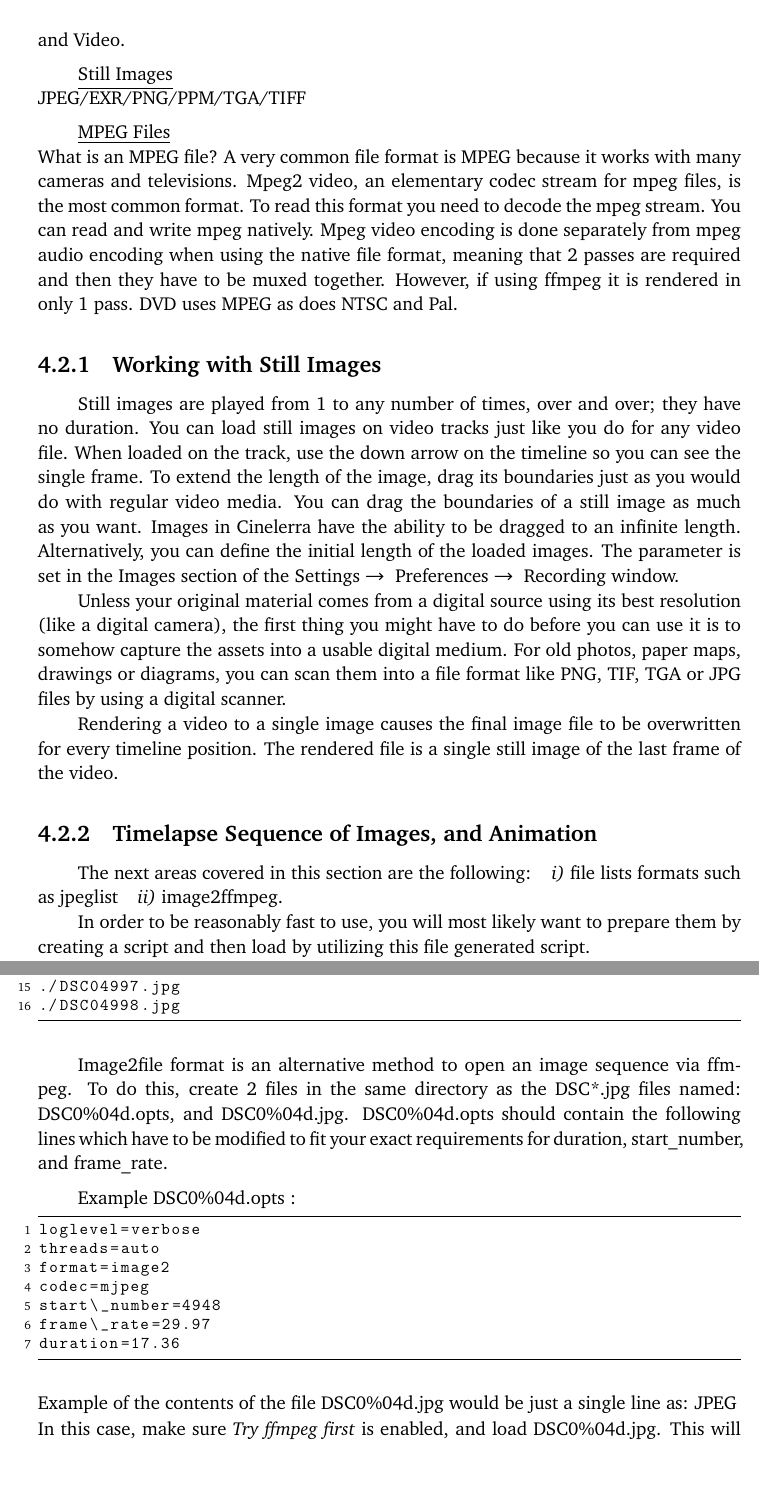
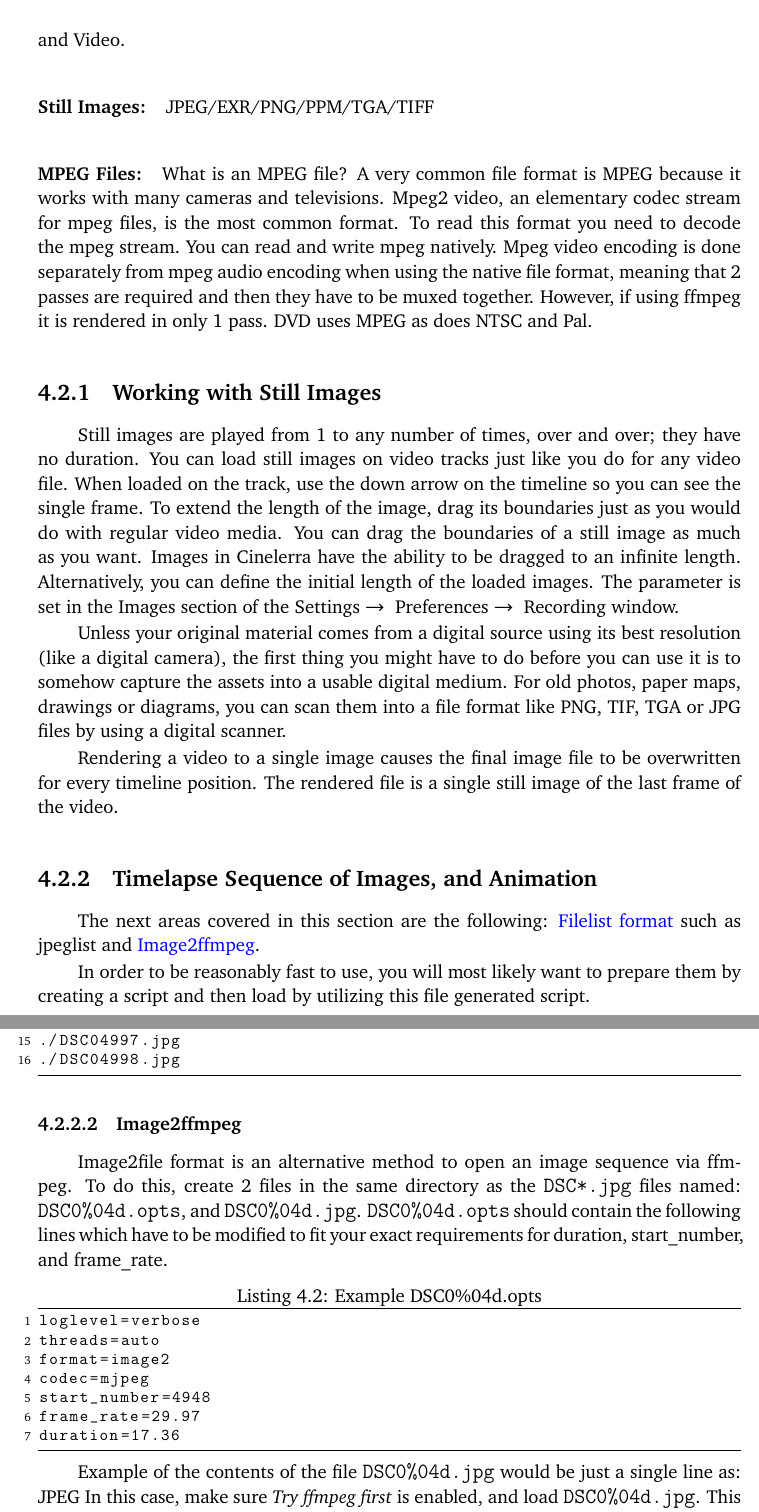
Before and after one commit to einhander/cin-manual-latex, a LaTeX book (CinelerraGG_Manual.tex, which reads parts/Loadandsave.tex): two parts of pages 84 and 86 of 98, joined at a grey line, cut so that both start at the same text, the shorter picture padded with empty space. Compiled offline with pdfLaTeX; a LaTeX package or settings file that is missing is left out.

Commit message:
An edit of Load Save EDL chapter

```diff
--- a/parts/Loadandsave.tex
+++ b/parts/Loadandsave.tex
@@ -24,10 +33,9 @@ Microsoft WAV,
 Raw DV and PCM,
 MPEG Audio and Video.
 
-\vspace{1ex}\underline{Still Images} \\
-JPEG/EXR/PNG/PPM/TGA/TIFF
+\paragraph{Still Images:}  JPEG/EXR/PNG/PPM/TGA/TIFF
 
-\vspace{1ex}\underline{MPEG Files} \\
+\paragraph{MPEG Files:}
 What is an MPEG file?  A very common file format is MPEG because it works with many cameras and televisions.  Mpeg2 video, an elementary codec stream for mpeg files, is the most common format.  To read this format you need to decode the mpeg stream.  You can read and write mpeg natively.  Mpeg video encoding is done separately from mpeg audio encoding when using the native file format, meaning that 2 passes are required and then they have to be muxed together.  However, if using ffmpeg it is rendered in only 1 pass.  DVD uses MPEG as does NTSC and Pal.
 
 \subsection{Working with Still Images}%
@@ -42,6 +50,7 @@ Rendering a video to a single image causes the final image file to be overwritte
 \subsection{Timelapse Sequence of Images, and Animation}%
 \label{sub:timelaps_sequence_images_animation}
 
-The next areas covered in this section are the following: \hspace*{1ex} \textit{i)} file lists formats such as jpeglist \hspace*{1ex} \textit{ii)} image2ffmpeg.
+The next areas covered in this section are the following:
+\nameref{ssub:filelist_format} such as jpeglist and \nameref{ssub:image2ffmpeg}.
 
 In order to be reasonably fast to use, you will most likely want to prepare them by creating a script and then load by utilizing this file generated script.
@@ -68,4 +82,4 @@ An example output file from running this script residing in the directory where
-\vspace*{1ex} \begin{lstlisting}
+\begin{lstlisting}[language=bash,caption={Example: timelapse.jpg},captionpos=t]
 JPEGLIST
 # First line is always JPEGLIST
 # Frame rate:
@@ -84,22 +98,29 @@ JPEGLIST
 ./DSC04998.jpg
 \end{lstlisting}
 
-\vspace*{1ex} Image2file format is an alternative method to open an image sequence via ffmpeg.  To do this, create 2 files in the same directory as the DSC*.jpg files named:  DSC0\%04d.opts, and DSC0\%04d.jpg. DSC0\%04d.opts should contain the following lines which have to be modified to fit your exact requirements for duration, start\_number, and frame\_rate.
+\subsubsection{Image2ffmpeg}%
+\label{ssub:image2ffmpeg}
 
-\vspace*{1ex} Example DSC0\%04d.opts :
+Image2file format is an alternative method to open an image sequence via ffmpeg.  To do this, create 2 files in the same directory as the \texttt{DSC*.jpg} files named:  \texttt{DSC0\%04d.opts}, and \texttt{DSC0\%04d.jpg}.
+\texttt{DSC0\%04d.opts} should contain the following lines which have to be modified to fit your exact requirements for duration, start\_number, and frame\_rate.
 
-\begin{lstlisting}
+
+\begin{lstlisting}[
+language=bash,
+caption={Example DSC0\%04d.opts},
+captionpos=t]
 loglevel=verbose
 threads=auto
 format=image2
 codec=mjpeg
-start\_number=4948
-frame\_rate=29.97
+start_number=4948
+frame_rate=29.97
 duration=17.36
 \end{lstlisting}
-\vspace*{1ex} Example of the contents of the file DSC0\%04d.jpg would be just a single line as:  JPEG
 
-\noindent In this case, make sure \textit{Try ffmpeg first} is enabled, and load DSC0\%04d.jpg.  This will access the media using ffmpeg which is slower so be patient.
+Example of the contents of the file \texttt{DSC0\%04d.jpg} would be just a single line as:  JPEG
+In this case, make sure \textit{Try ffmpeg first} is enabled, and load \texttt{DSC0\%04d.jpg}.
+This will access the media using ffmpeg which is slower so be patient.
 
 \subsection{Raw Image Format of Some Digital Cameras \& Probe Order}%
 \label{sub:raw_image_format_digital_camera_probe_order}
```
Also changed, not shown: parts/Loadandsave.tex (65 more changed lines).
